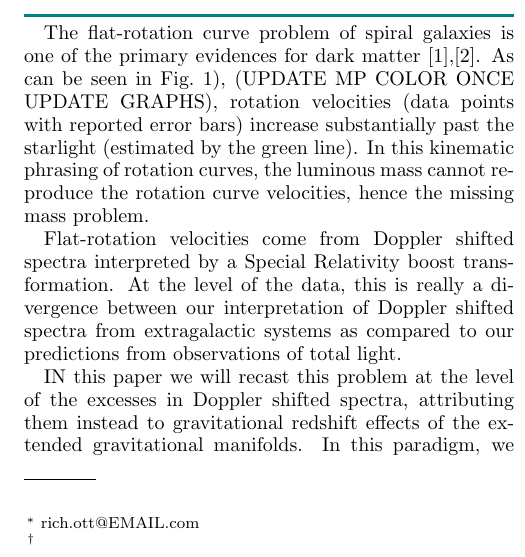
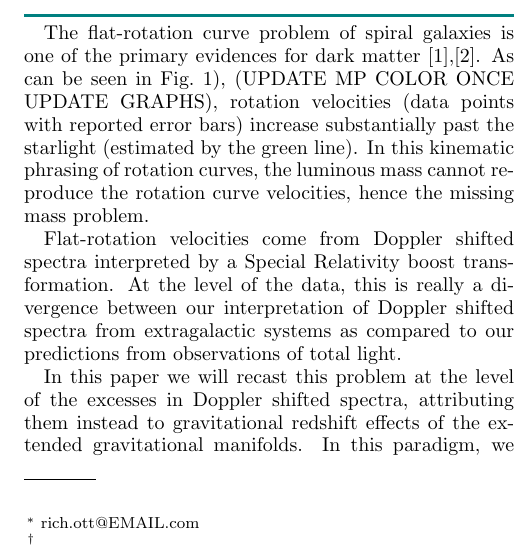
Before and after one commit to RichardOtt/Galaxies-Paper, a LaTeX paper (main.tex): part of one column of page 1 of 14, cut so that both start at the same text. Compiled offline with pdfLaTeX.

Commit message:
Updates from Overleaf

```diff
--- a/main.tex
+++ b/main.tex
@@ -149,7 +149,7 @@ use the optional argument of the \verb+\item+ command to give the category of ea
  Flat-rotation velocities come  from Doppler shifted spectra  interpreted   by a Special Relativity boost transformation. At the level of the data, this is really a divergence between our interpretation of Doppler shifted spectra from extragalactic systems as compared to our predictions from observations of total light.
 
 
- IN this paper we will recast this problem at the level of the excesses in Doppler shifted spectra,  attributing them instead    to gravitational redshift effects of the extended gravitational manifolds.
+ In this paper we will recast this problem at the level of the excesses in Doppler shifted spectra,  attributing them instead    to gravitational redshift effects of the extended gravitational manifolds.
  In this paradigm, we draw many parallels with the leading alternative to dark matter, which   is called MOdified Newtonian Dynamics (MOND) \cite{Milgrom}.  MOND was the first theory to leverage the strange correlation between dark and luminous matter. Stacy McGaugh states it best, when he asks    ``why is the luminous tail wagging the dark matter dog,  if dark matter dominates dynamics ?'' \cite{1999McGaugh}. MOND introduces a new gravitational acceleration scale on the size and distances scales of galaxies.
  The alternate picture we will present     can   be seen as a relativistic extension of this idea by transitioning changing acceleration scales to    relative galaxy curvature.   Like MOND, we propose the luminous mass is the only mass. Previous investigations of galactic redshifts in this context    took a Galilean approach\cite{MTW}.
  Observations of Doppler shifted spectra give rotation curve velocities  (blue line  in Fig.~\ref{fig:NGC2403}) by a  Lorentz transformation Eq.~\ref{eq:modelLumA}. Observations of photometry (total light) give velocities (green line  in Fig.~\ref{fig:NGC2403}) by classical gravity dynamics by an estimated mass-to-light ratio Eq.~\ref{whatsgood}.
```
